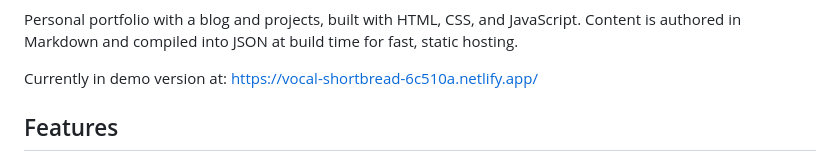
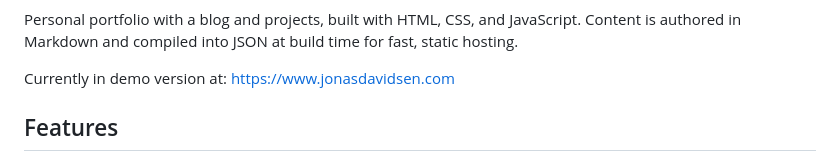
Before and after one commit to jonashjda/portfolio_new, a Markdown page: README.md, the part around one of its changes. GitHub-like rendering.

```diff
--- a/README.md
+++ b/README.md
@@ -2,7 +4,7 @@
 
 Personal portfolio with a blog and projects, built with HTML, CSS, and JavaScript. Content is authored in Markdown and compiled into JSON at build time for fast, static hosting.
 
-Currently in demo version at: https://vocal-shortbread-6c510a.netlify.app/
+Currently in demo version at: https://www.jonasdavidsen.com
 
 ## Features
 
```
Also changed, not shown: other parts of README.md (+2 -0 lines).
